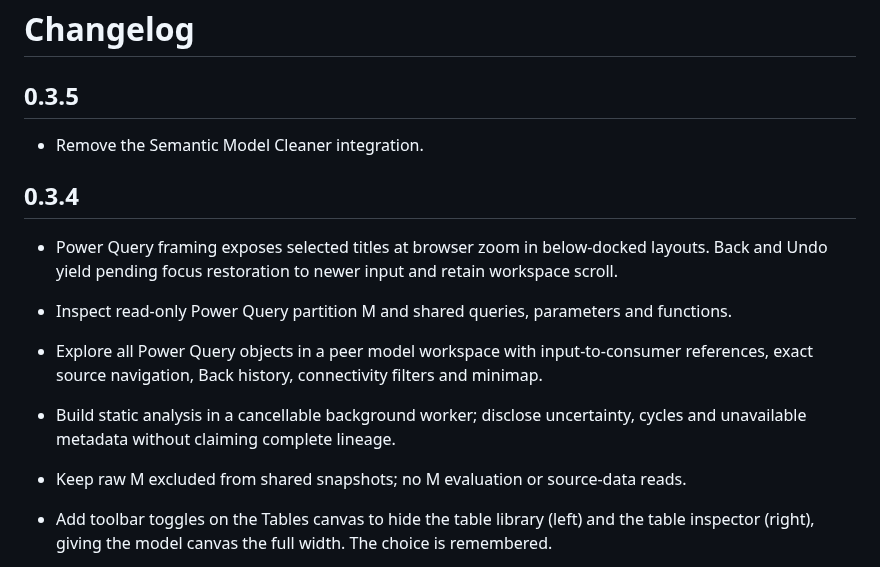
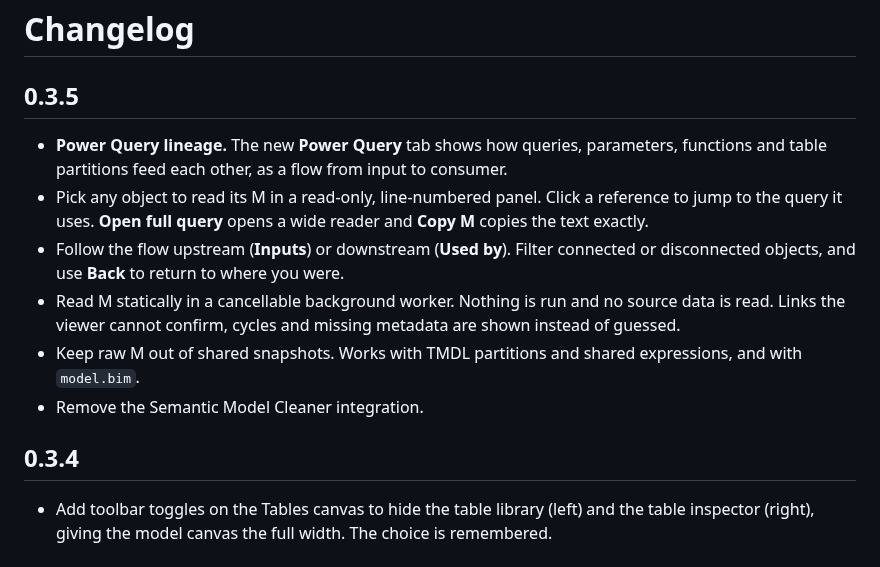
Before and after one commit to MrPerfectH/Semantic-Model-Viewer, a Markdown page: vscode-extension/CHANGELOG.md, the part around the change. Rendered like a GitHub page.

```diff
--- a/vscode-extension/CHANGELOG.md
+++ b/vscode-extension/CHANGELOG.md
@@ -2,18 +2,19 @@
 
 ## 0.3.5
 
+- **Power Query lineage.** The new **Power Query** tab shows how queries, parameters, functions and
+  table partitions feed each other, as a flow from input to consumer.
+- Pick any object to read its M in a read-only, line-numbered panel. Click a reference to jump to the
+  query it uses. **Open full query** opens a wide reader and **Copy M** copies the text exactly.
+- Follow the flow upstream (**Inputs**) or downstream (**Used by**). Filter connected or disconnected
+  objects, and use **Back** to return to where you were.
+- Read M statically in a cancellable background worker. Nothing is run and no source data is read.
+  Links the viewer cannot confirm, cycles and missing metadata are shown instead of guessed.
+- Keep raw M out of shared snapshots. Works with TMDL partitions and shared expressions, and with `model.bim`.
 - Remove the Semantic Model Cleaner integration.
 
 ## 0.3.4
 
-- Power Query framing exposes selected titles at browser zoom in below-docked layouts. Back and Undo yield pending focus restoration to newer input and retain workspace scroll.
-
-- Inspect read-only Power Query partition M and shared queries, parameters and functions.
-- Explore all Power Query objects in a peer model workspace with input-to-consumer
-  references, exact source navigation, Back history, connectivity filters and minimap.
-- Build static analysis in a cancellable background worker; disclose uncertainty,
-  cycles and unavailable metadata without claiming complete lineage.
-- Keep raw M excluded from shared snapshots; no M evaluation or source-data reads.
 - Add toolbar toggles on the Tables canvas to hide the table library (left) and the table
   inspector (right), giving the model canvas the full width. The choice is remembered.
 - Inline measures in the DAX view: the analyzed measure shows its DAX with every referenced measure replaced by that measure's DAX, one colour per level. Fold any inlined measure or nested call with the arrows in the left margin. Switch between SQLBI-style long and short lines, view the result as plain text, and copy it as DAX or as an `EVALUATE ROW` query.
```
Also changed, not shown: README.md (+9 -1 lines), vscode-extension/README.md (+20 -2 lines), docs/img/power-query-consumers.png (added), docs/img/power-query-flow.png (added), docs/img/power-query-inspector.png (added), 3 other files.
